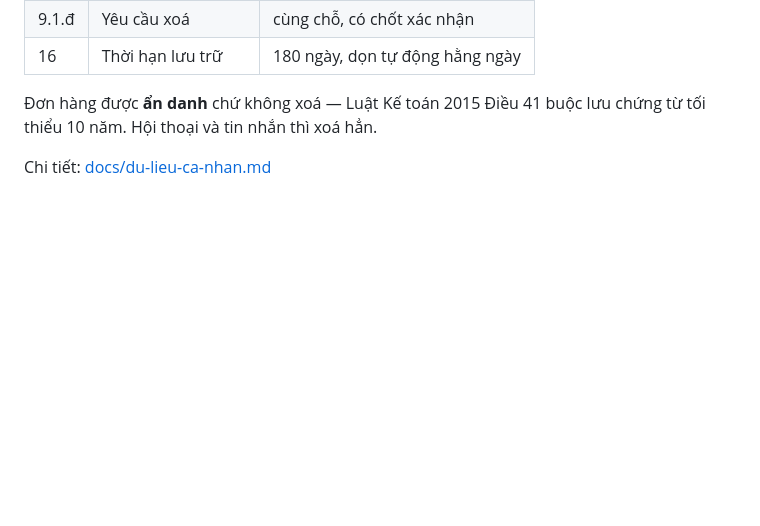
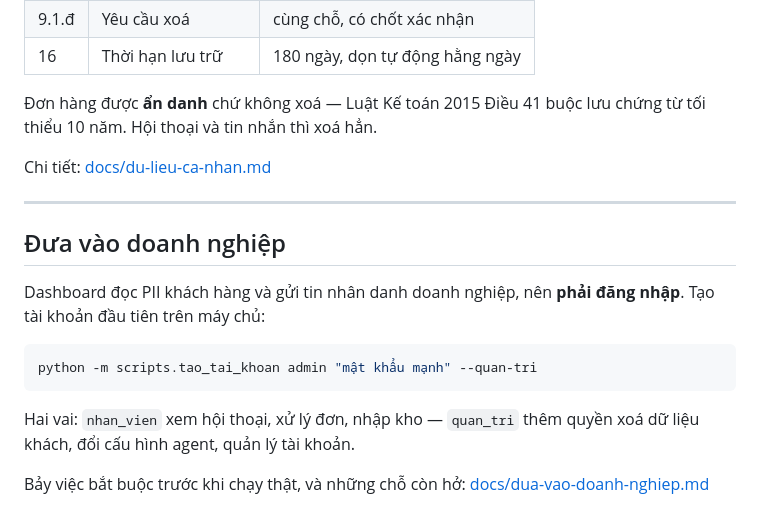
Before and after one commit to Harry-Kien/MarketingAgentDashboard, a Markdown page: README.md, the part around the change. Rendered like a GitHub page; blank space fills up the shorter version.

````diff
--- a/README.md
+++ b/README.md
@@ -547,3 +547,20 @@ thật, nên nó phải trả lời được ba câu của **Nghị định 13/2
 lưu chứng từ tối thiểu 10 năm. Hội thoại và tin nhắn thì xoá hẳn.
 
 Chi tiết: [docs/du-lieu-ca-nhan.md](docs/du-lieu-ca-nhan.md)
+
+---
+
+## Đưa vào doanh nghiệp
+
+Dashboard đọc PII khách hàng và gửi tin nhân danh doanh nghiệp, nên **phải
+đăng nhập**. Tạo tài khoản đầu tiên trên máy chủ:
+
+```bash
+python -m scripts.tao_tai_khoan admin "mật khẩu mạnh" --quan-tri
+```
+
+Hai vai: `nhan_vien` xem hội thoại, xử lý đơn, nhập kho — `quan_tri` thêm
+quyền xoá dữ liệu khách, đổi cấu hình agent, quản lý tài khoản.
+
+Bảy việc bắt buộc trước khi chạy thật, và những chỗ còn hở:
+[docs/dua-vao-doanh-nghiep.md](docs/dua-vao-doanh-nghiep.md)
````
Also changed, not shown: docs/dua-vao-doanh-nghiep.md (added, +145 -0 lines).
